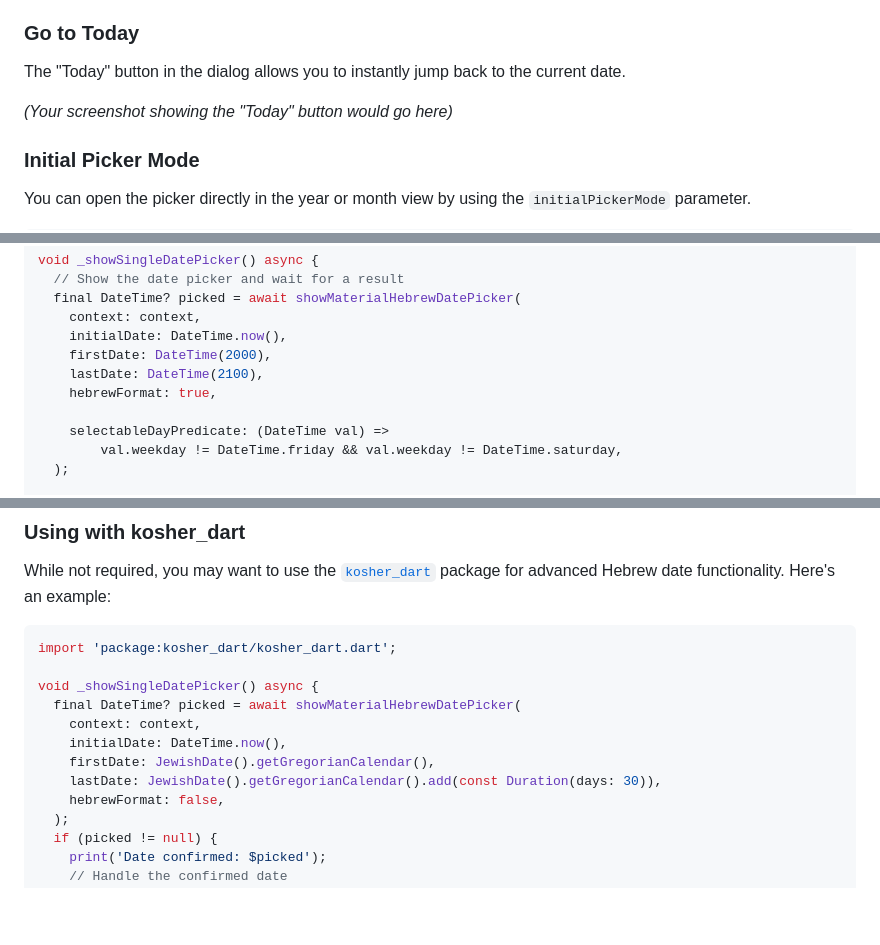
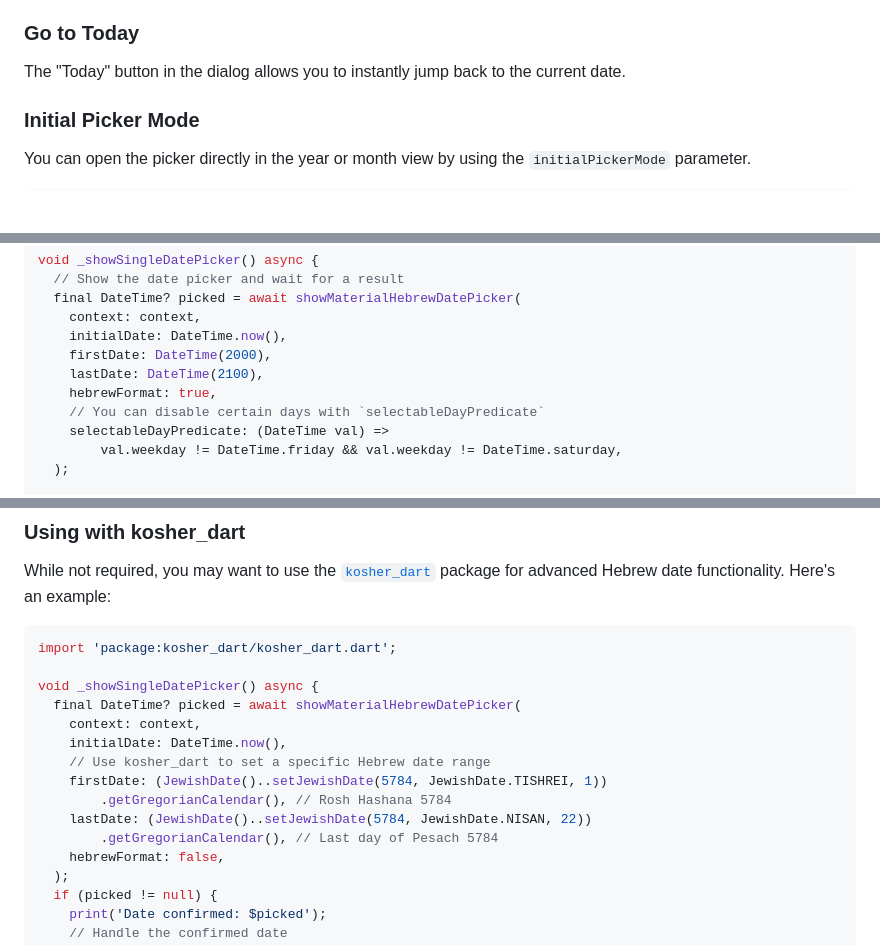
Before and after one commit to mendelg/material_hebrew_date_picker, a Markdown page: README.md, 3 parts joined by grey strips. Drawn GitHub-style; blank space fills up the shorter version.

Commit message:
docs: update README.md to remove placeholder for "Today" button screenshot, clarify date range settings in Hebrew date picker, and add comments for better code understanding

```diff
--- a/README.md
+++ b/README.md
@@ -24,8 +24,6 @@ Quickly navigate to any month or year by tapping on the month or year in the pic
 ### Go to Today
 
 The "Today" button in the dialog allows you to instantly jump back to the current date.
-
-*(Your screenshot showing the "Today" button would go here)*
 
 ### Initial Picker Mode
 
@@ -77,7 +75,7 @@ void _showSingleDatePicker() async {
     firstDate: DateTime(2000),
     lastDate: DateTime(2100),
     hebrewFormat: true,
-
+    // You can disable certain days with `selectableDayPredicate`
     selectableDayPredicate: (DateTime val) =>
         val.weekday != DateTime.friday && val.weekday != DateTime.saturday,
   );
@@ -156,8 +154,11 @@ void _showSingleDatePicker() async {
   final DateTime? picked = await showMaterialHebrewDatePicker(
     context: context,
     initialDate: DateTime.now(),
-    firstDate: JewishDate().getGregorianCalendar(),
-    lastDate: JewishDate().getGregorianCalendar().add(const Duration(days: 30)),
+    // Use kosher_dart to set a specific Hebrew date range
+    firstDate: (JewishDate()..setJewishDate(5784, JewishDate.TISHREI, 1))
+        .getGregorianCalendar(), // Rosh Hashana 5784
+    lastDate: (JewishDate()..setJewishDate(5784, JewishDate.NISAN, 22))
+        .getGregorianCalendar(), // Last day of Pesach 5784
     hebrewFormat: false,
   );
   if (picked != null) {
```
